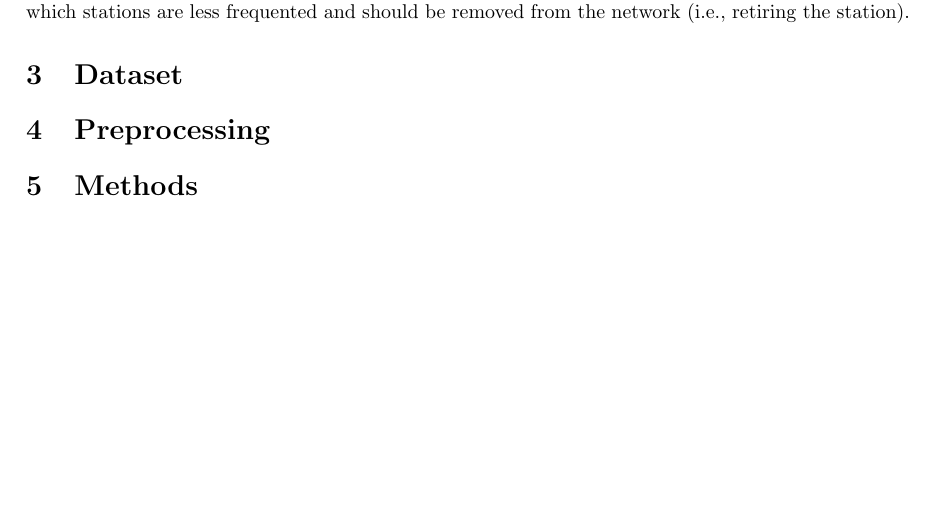
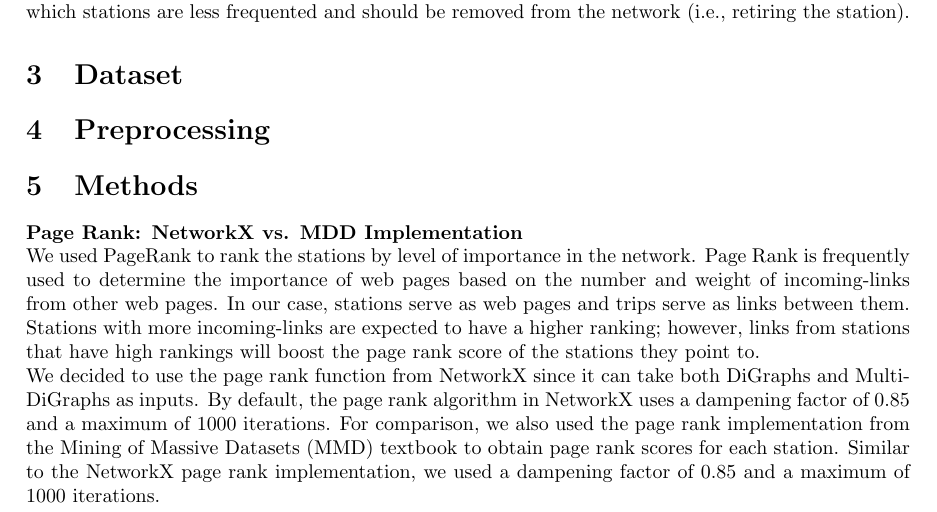
Before and after one commit to Seraclin/Final-Project-CS470, a LaTeX document (main.tex): part of the page before the commit and part of page 1 of 2 after it, cut so that both start at the same text, the shorter picture padded with empty space. Compiled offline with pdfLaTeX.

Commit message:
Update main.tex

```diff
--- a/main.tex
+++ b/main.tex
@@ -38,7 +38,11 @@ Our team hopes to classify the relative importance/popularity of different bike
 \section{Preprocessing}
 
 \section{Methods}
-
+\textbf{Page Rank: NetworkX vs. MDD Implementation}
+\newline
+We used PageRank to rank the stations by level of importance in the network. Page Rank is frequently used to determine the importance of web pages based on the number and weight of incoming-links from other web pages. In our case, stations serve as web pages and trips serve as links between them. Stations with more incoming-links are expected to have a higher ranking; however, links from stations that have high rankings will boost the page rank score of the stations they point to.
+\newline
+We decided to use the page rank function from NetworkX since it can take both DiGraphs and MultiDiGraphs as inputs. By default, the page rank algorithm in NetworkX uses a dampening factor of 0.85 and a maximum of 1000 iterations. For comparison, we also used the page rank implementation from the Mining of Massive Datasets (MMD) textbook to obtain page rank scores for each station. Similar to the NetworkX page rank implementation, we used a dampening factor of 0.85  and a maximum of 1000 iterations.
 
 
 \section{Results}
```
